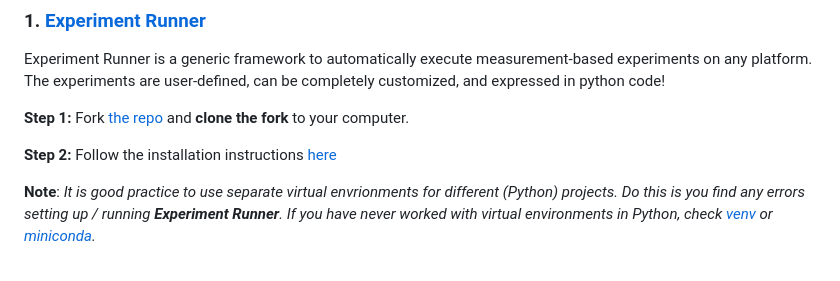
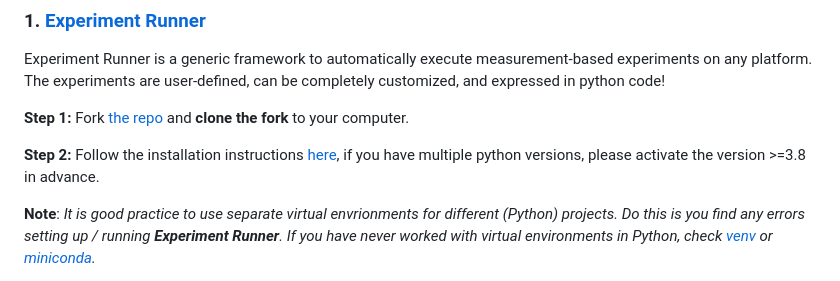
Before and after one commit to S2-group/green-lab, a Markdown page: ex1/README.md, the part around the change. GitHub-like rendering.

Commit message:
Update README with Python version activation note

```diff
--- a/ex1/README.md
+++ b/ex1/README.md
@@ -6,7 +6,7 @@ Experiment Runner is a generic framework to automatically execute measurement-ba
 
 **Step 1:** Fork [the repo](https://github.com/S2-group/experiment-runner/tree/master) and **clone the fork** to your computer.
 
-**Step 2:** Follow the installation instructions [here](https://github.com/S2-group/experiment-runner/tree/master)
+**Step 2:** Follow the installation instructions [here](https://github.com/S2-group/experiment-runner/tree/master), if you have multiple python versions, please activate the version >=3.8 in advance.
 
 **Note**: *It is good practice to use separate virtual envrionments for different (Python) projects. Do this is you find any errors setting up / running **Experiment Runner**. If you have never worked with virtual environments in Python, check [venv](https://docs.python.org/3/library/venv.html) or [miniconda](https://docs.anaconda.com/miniconda/).*
 
```
